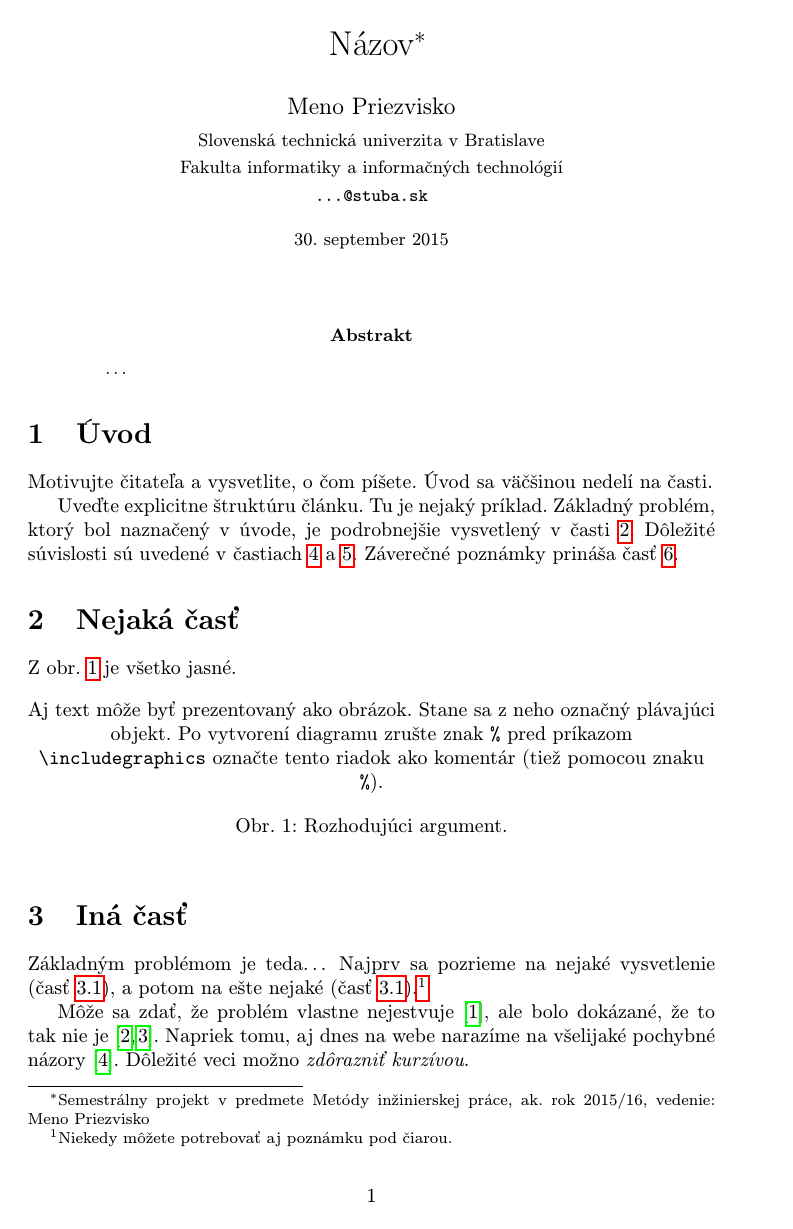
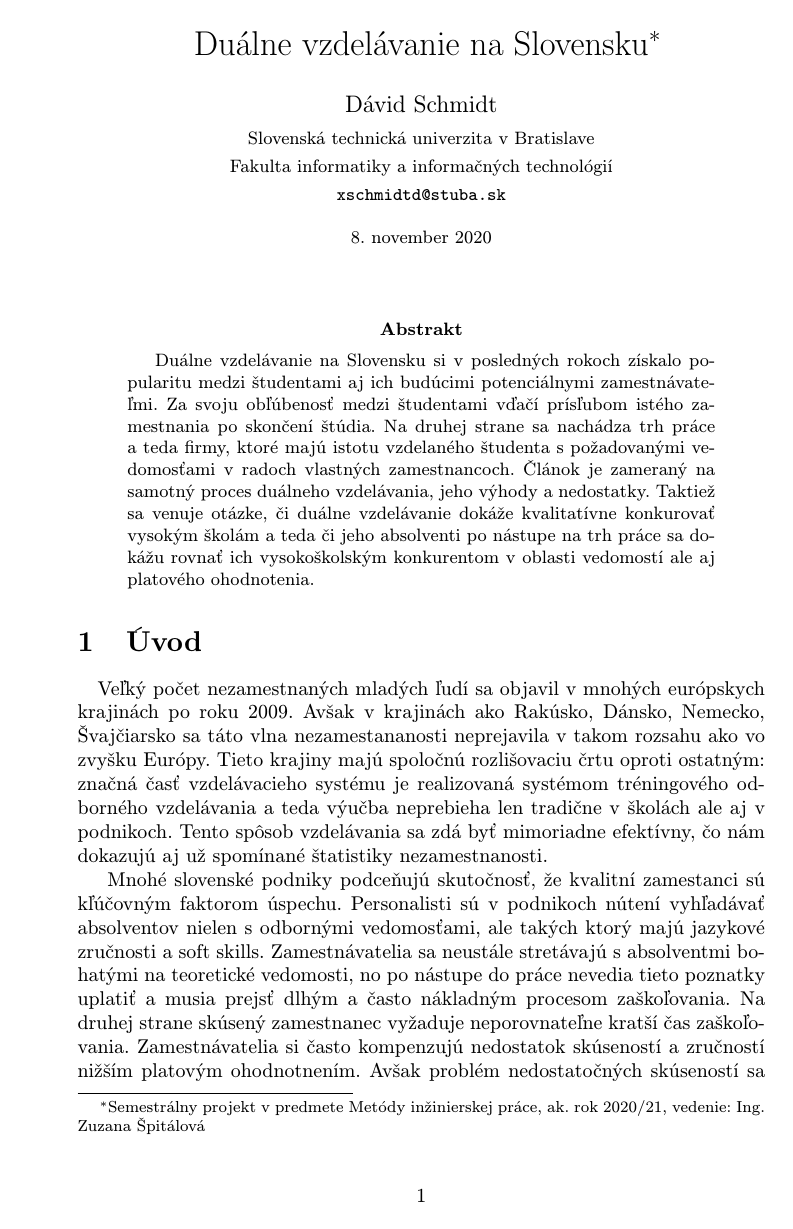
Before and after one commit to DavidSchmidt3/MIP_projekt, a LaTeX paper (clanok.tex): page 1 of 2. Compiled offline with pdfLaTeX.

Commit message:
Prva verzia

```diff
--- a/clanok.tex
+++ b/clanok.tex
@@ -15,5 +16,5 @@
 
 \pagestyle{headings}
 
-\title{Názov\thanks{Semestrálny projekt v predmete Metódy inžinierskej práce, ak. rok 2015/16, vedenie: Meno Priezvisko}} % meno a priezvisko vyučujúceho na cvičeniach
+\title{Duálne vzdelávanie na Slovensku\thanks{Semestrálny projekt v predmete Metódy inžinierskej práce, ak. rok 2020/21, vedenie: Ing. Zuzana Špitálová}}
 
@@ -21,9 +22,9 @@
 	{\small Slovenská technická univerzita v Bratislave}\\
 	{\small Fakulta informatiky a informačných technológií}\\
-	{\small \texttt{...@stuba.sk}}
+	{\small \texttt{xschmidtd@stuba.sk}}
 	}
 
-\date{\small 30. september 2015} % upravte
+\date{\small 8. november 2020}
 
 
 
@@ -32,38 +33,19 @@
 \maketitle
 
 \begin{abstract}
-\ldots
+Duálne vzdelávanie na Slovensku si v posledných rokoch získalo popularitu medzi študentami aj ich budúcimi potenciálnymi zamestnávateľmi. Za svoju obľúbenosť medzi študentami vďačí prísľubom istého zamestnania po skončení štúdia. Na druhej strane sa nachádza trh práce a teda firmy, ktoré majú istotu vzdelaného študenta s požadovanými vedomosťami v radoch vlastných zamestnancoch. Článok je zameraný na samotný proces duálneho vzdelávania, jeho výhody a nedostatky. Taktiež sa venuje otázke, či duálne vzdelávanie dokáže kvalitatívne konkurovať vysokým školám a teda či jeho absolventi po nástupe na trh práce sa dokážu rovnať ich vysokoškolským konkurentom v oblasti vedomostí ale aj platového ohodnotenia.
+
 \end{abstract}
 
 
+\section{Úvod}
+\quad Veľký počet nezamestnaných mladých ľudí sa objavil v mnohých európskych krajinách po roku 2009. Avšak v krajinách ako Rakúsko, Dánsko, Nemecko, Švajčiarsko sa táto vlna nezamestananosti neprejavila v takom rozsahu ako vo zvyšku Európy.
+Tieto krajiny majú spoločnú rozlišovaciu črtu oproti ostatným: značná časť vzdelávacieho systému je realizovaná systémom tréningového odborného vzdelávania a teda výučba neprebieha len tradične v školách ale aj v podnikoch. Tento spôsob vzdelávania sa zdá byť mimoriadne efektívny, čo nám dokazujú aj už spomínané štatistiky nezamestnanosti.
 
-\section{Úvod}
+Mnohé slovenské podniky podceňujú skutočnosť, že kvalitní zamestanci sú kľúčovným faktorom úspechu. Personalisti sú v podnikoch nútení vyhľadávať absolventov nielen s odbornými vedomosťami, ale takých ktorý majú jazykové zručnosti a soft skills. Zamestnávatelia sa neustále stretávajú s absolventmi bohatými na teoretické vedomosti, no po nástupe do práce nevedia tieto poznatky uplatiť a musia prejsť dlhým a často nákladným procesom zaškoľovania. Na druhej strane skúsený zamestnanec vyžaduje neporovnateľne kratší čas zaškoľovania. Zamestnávatelia si často kompenzujú nedostatok skúseností a zručností nižším platovým ohodnotnením. Avšak problém nedostatočných skúseností sa tým nerieši a stále existujú pracovné pozície, kde je dokonca nemožné nastúpiť bez požadovanej praxe. Adekvátnym riešením tohto problému môže byť odborné vzdelávanie úzko späté s duálnym vzdelávaním.
 
-Motivujte čitateľa a vysvetlite, o čom píšete. Úvod sa väčšinou nedelí na časti.
+\section{Princíp duálneho vzdelávania}
+\quad Požiadavky kladené na duálne vzdelávanie sú jasné. Primárnym cieľom je preniesť teoretické vedomosti do praxi a vedieť ich aplikovať na riešenie konkrétnych problémov, s ktorými sa absolventi stretnú v zamestnaní a budú ich musieť riešiť čo najefektívnejšie a najoptimálnejšie. Výsledkom takéhoto vzdelávania je odborné vzdelanie, ktoré sa stáva súčasťou odbornej kvalifikácie jednotlivca.
 
-Uveďte explicitne štruktúru článku. Tu je nejaký príklad.
-Základný problém, ktorý bol naznačený v úvode, je podrobnejšie vysvetlený v časti~\ref{nejaka}.
-Dôležité súvislosti sú uvedené v častiach~\ref{dolezita} a~\ref{dolezitejsia}.
-Záverečné poznámky prináša časť~\ref{zaver}.
+\section{Výhody duálneho vzdelávania}
 
-
-
-\section{Nejaká časť} \label{nejaka}
-
-Z obr.~\ref{f:rozhod} je všetko jasné.
-
-\begin{figure*}[tbh]
-\centering
-%\includegraphics[scale=1.0]{diagram.pdf}
-Aj text môže byť prezentovaný ako obrázok. Stane sa z neho označný plávajúci objekt. Po vytvorení diagramu zrušte znak \texttt{\%} pred príkazom \verb|\includegraphics| označte tento riadok ako komentár (tiež pomocou znaku \texttt{\%}).
-\caption{Rozhodujúci argument.}
-\label{f:rozhod}
-\end{figure*}
-
-
-
-\section{Iná časť} \label{ina}
-
-Základným problémom je teda\ldots{} Najprv sa pozrieme na nejaké vysvetlenie (časť~\ref{ina:nejake}), a potom na ešte nejaké (časť~\ref{ina:nejake}).\footnote{Niekedy môžete potrebovať aj poznámku pod čiarou.}
-
-Môže sa zdať, že problém vlastne nejestvuje\cite{Coplien:MPD}, ale bolo dokázané, že to tak nie je~\cite{Czarnecki:Staged, Czarnecki:Progress}. Napriek tomu, aj dnes na webe narazíme na všelijaké pochybné názory\cite{PLP-Framework}. Dôležité veci možno \emph{zdôrazniť kurzívou}.
```
Also changed, not shown: clanok.tex (62 more changed lines).
